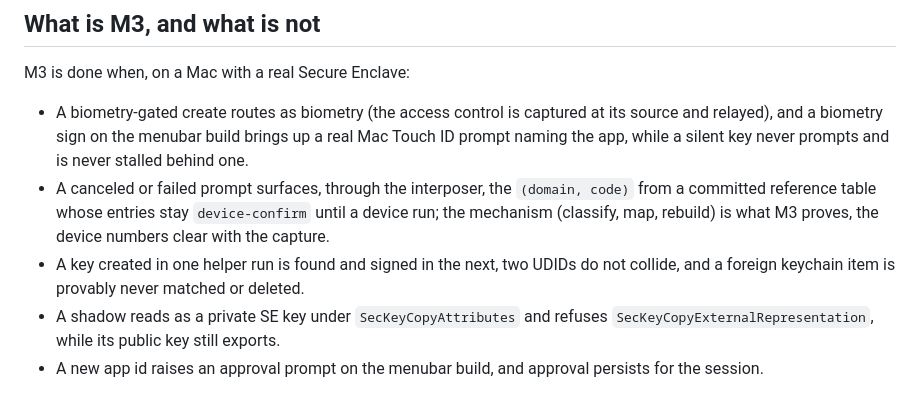
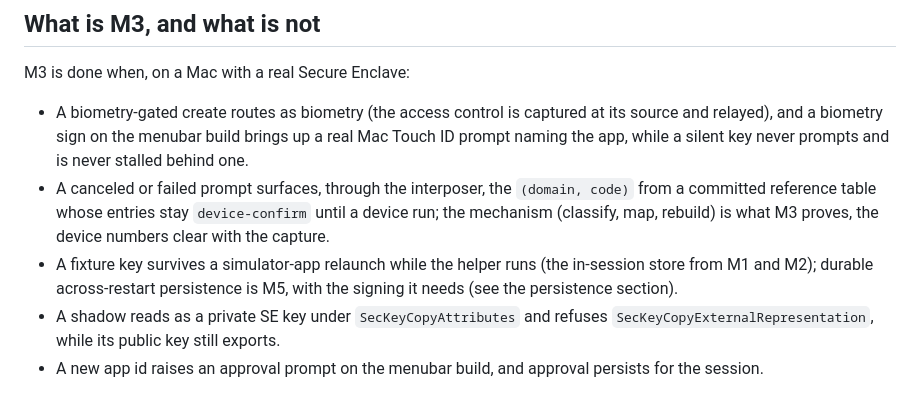
Before and after one commit to nirapod-labs/simenclave, a Markdown page: docs/design/m3-fidelity-biometry.md, the part around one of its changes. GitHub-like rendering.

```diff
--- a/docs/design/m3-fidelity-biometry.md
+++ b/docs/design/m3-fidelity-biometry.md
@@ -495,8 +506,9 @@ M3 is done when, on a Mac with a real Secure Enclave:
   a committed reference table whose entries stay `device-confirm` until a device run; the
   mechanism (classify, map, rebuild) is what M3 proves, the device numbers clear with the
   capture.
-- A key created in one helper run is found and signed in the next, two UDIDs do not
-  collide, and a foreign keychain item is provably never matched or deleted.
+- A fixture key survives a simulator-app relaunch while the helper runs (the in-session
+  store from M1 and M2); durable across-restart persistence is M5, with the signing it
+  needs (see the persistence section).
 - A shadow reads as a private SE key under `SecKeyCopyAttributes` and refuses
   `SecKeyCopyExternalRepresentation`, while its public key still exports.
 - A new app id raises an approval prompt on the menubar build, and approval persists for
```
Also changed, not shown: other parts of docs/design/m3-fidelity-biometry.md (+35 -19 lines), ROADMAP.md (+2 -1 lines).
